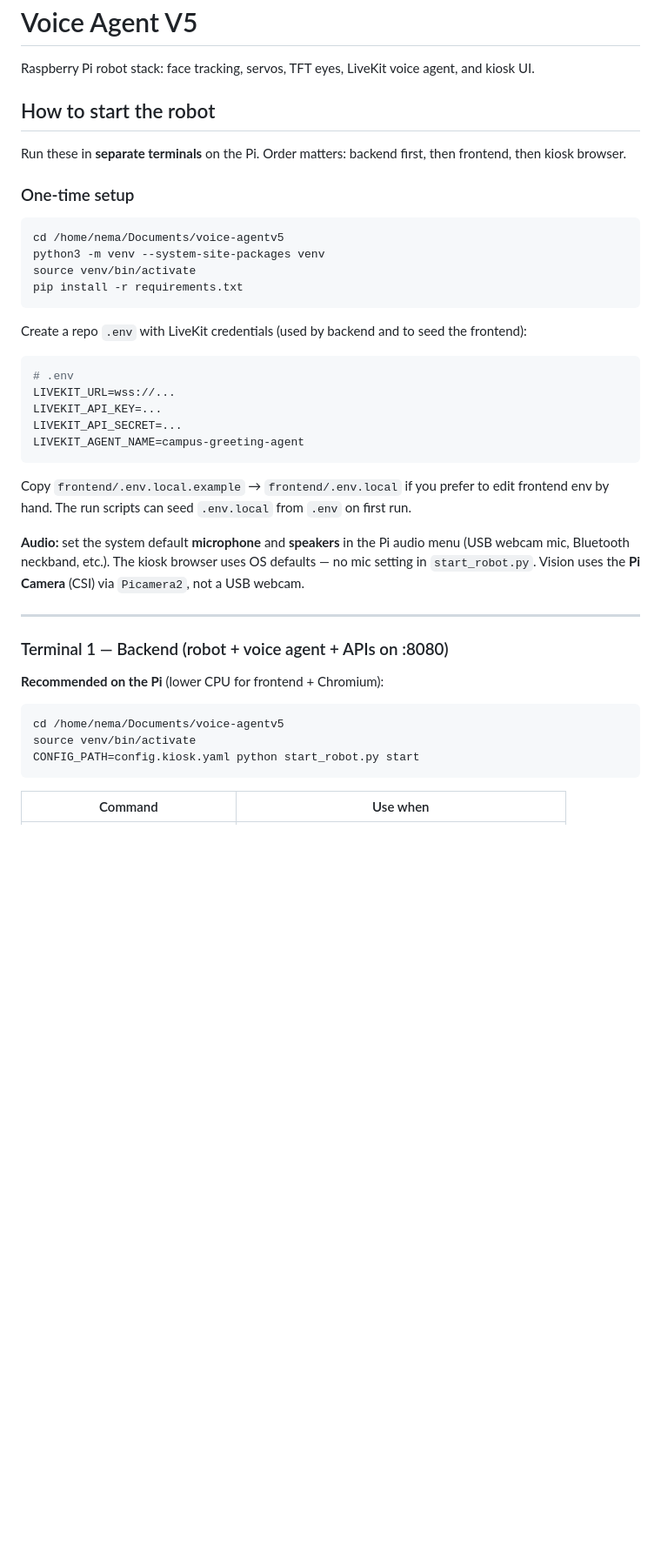
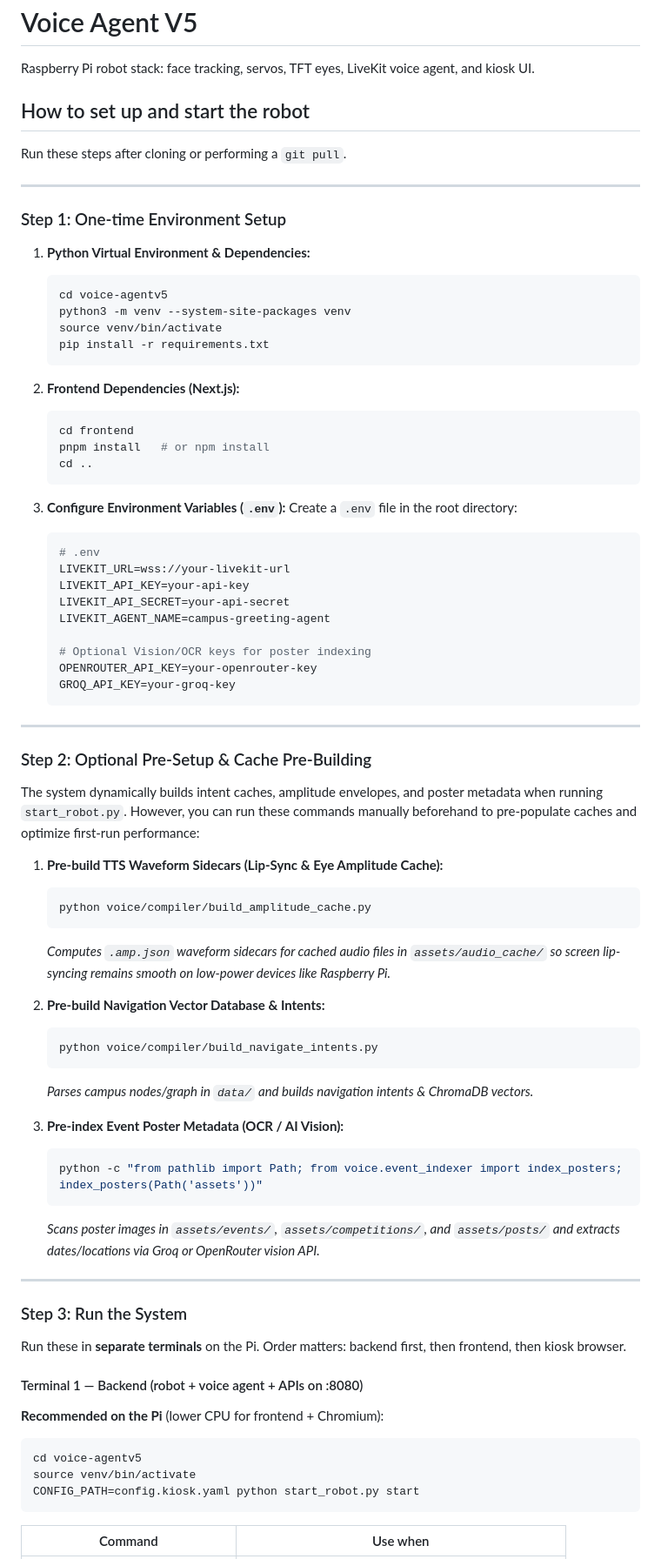
Before and after one commit to makiladamsuka/voice-agentv5, a Markdown page: README.md, the part around the change. Shown at 87% size. Drawn GitHub-style; blank space fills up the shorter version.

Commit message:
Docs: update README with pre-setup and pre-build cache commands

````diff
--- a/README.md
+++ b/README.md
@@ -2,41 +2,79 @@
 
 Raspberry Pi robot stack: face tracking, servos, TFT eyes, LiveKit voice agent, and kiosk UI.
 
-## How to start the robot
+## How to set up and start the robot
+
+Run these steps after cloning or performing a `git pull`.
+
+---
+
+### Step 1: One-time Environment Setup
+
+1. **Python Virtual Environment & Dependencies:**
+   ```bash
+   cd voice-agentv5
+   python3 -m venv --system-site-packages venv
+   source venv/bin/activate
+   pip install -r requirements.txt
+   ```
+
+2. **Frontend Dependencies (Next.js):**
+   ```bash
+   cd frontend
+   pnpm install   # or npm install
+   cd ..
+   ```
+
+3. **Configure Environment Variables (`.env`):**
+   Create a `.env` file in the root directory:
+   ```ini
+   # .env
+   LIVEKIT_URL=wss://your-livekit-url
+   LIVEKIT_API_KEY=your-api-key
+   LIVEKIT_API_SECRET=your-api-secret
+   LIVEKIT_AGENT_NAME=campus-greeting-agent
+
+   # Optional Vision/OCR keys for poster indexing
+   OPENROUTER_API_KEY=your-openrouter-key
+   GROQ_API_KEY=your-groq-key
+   ```
+
+---
+
+### Step 2: Optional Pre-Setup & Cache Pre-Building
+
+The system dynamically builds intent caches, amplitude envelopes, and poster metadata when running `start_robot.py`. However, you can run these commands manually beforehand to pre-populate caches and optimize first-run performance:
+
+1. **Pre-build TTS Waveform Sidecars (Lip-Sync & Eye Amplitude Cache):**
+   ```bash
+   python voice/compiler/build_amplitude_cache.py
+   ```
+   *Computes `.amp.json` waveform sidecars for cached audio files in `assets/audio_cache/` so screen lip-syncing remains smooth on low-power devices like Raspberry Pi.*
+
+2. **Pre-build Navigation Vector Database & Intents:**
+   ```bash
+   python voice/compiler/build_navigate_intents.py
+   ```
+   *Parses campus nodes/graph in `data/` and builds navigation intents & ChromaDB vectors.*
+
+3. **Pre-index Event Poster Metadata (OCR / AI Vision):**
+   ```bash
+   python -c "from pathlib import Path; from voice.event_indexer import index_posters; index_posters(Path('assets'))"
+   ```
+   *Scans poster images in `assets/events/`, `assets/competitions/`, and `assets/posts/` and extracts dates/locations via Groq or OpenRouter vision API.*
+
+---
+
+### Step 3: Run the System
 
 Run these in **separate terminals** on the Pi. Order matters: backend first, then frontend, then kiosk browser.
 
-### One-time setup
-
-```bash
-cd /home/nema/Documents/voice-agentv5
-python3 -m venv --system-site-packages venv
-source venv/bin/activate
-pip install -r requirements.txt
-```
-
-Create a repo `.env` with LiveKit credentials (used by backend and to seed the frontend):
-
-```bash
-# .env
-LIVEKIT_URL=wss://...
-LIVEKIT_API_KEY=...
-LIVEKIT_API_SECRET=...
-LIVEKIT_AGENT_NAME=campus-greeting-agent
-```
-
-Copy `frontend/.env.local.example` → `frontend/.env.local` if you prefer to edit frontend env by hand. The run scripts can seed `.env.local` from `.env` on first run.
-
-**Audio:** set the system default **microphone** and **speakers** in the Pi audio menu (USB webcam mic, Bluetooth neckband, etc.). The kiosk browser uses OS defaults — no mic setting in `start_robot.py`. Vision uses the **Pi Camera** (CSI) via `Picamera2`, not a USB webcam.
-
----
-
-### Terminal 1 — Backend (robot + voice agent + APIs on :8080)
+#### Terminal 1 — Backend (robot + voice agent + APIs on :8080)
 
 **Recommended on the Pi** (lower CPU for frontend + Chromium):
 
 ```bash
-cd /home/nema/Documents/voice-agentv5
+cd voice-agentv5
 source venv/bin/activate
 CONFIG_PATH=config.kiosk.yaml python start_robot.py start
 ```
````
